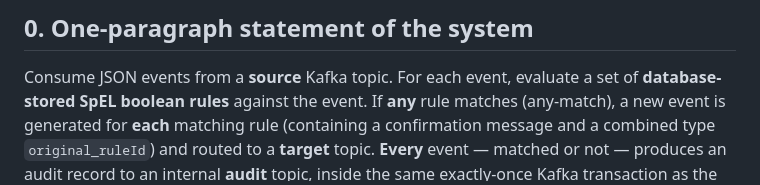
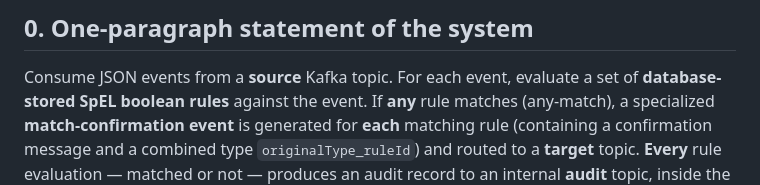
Before and after one commit to buildtolast/springboot-rules-demo, a Markdown page: IMPLEMENTATION_CONTEXT_V2.md, the part around the change. GitHub-like rendering.

```diff
--- a/IMPLEMENTATION_CONTEXT_V2.md
+++ b/IMPLEMENTATION_CONTEXT_V2.md
@@ -31,7 +31,7 @@
 
 Consume JSON events from a **source** Kafka topic. For each event, evaluate a set
 of **database-stored SpEL boolean rules** against the event. If **any** rule
-matches (any-match), a new event is generated for **each** matching rule (containing a confirmation message and a combined type `original_ruleId`) and routed to a **target** topic. **Every** event —
+matches (any-match), a specialized **match-confirmation event** is generated for **each** matching rule (containing a confirmation message and a combined type `originalType_ruleId`) and routed to a **target** topic. **Every** rule evaluation —
 matched or not — produces an audit record to an internal **audit** topic, inside
 the same exactly-once Kafka transaction as the routing. A **separate** consumer
 drains the audit topic and writes audit records to **MongoDB** (idempotent
```
Also changed, not shown: README.md (+7 -3 lines).
